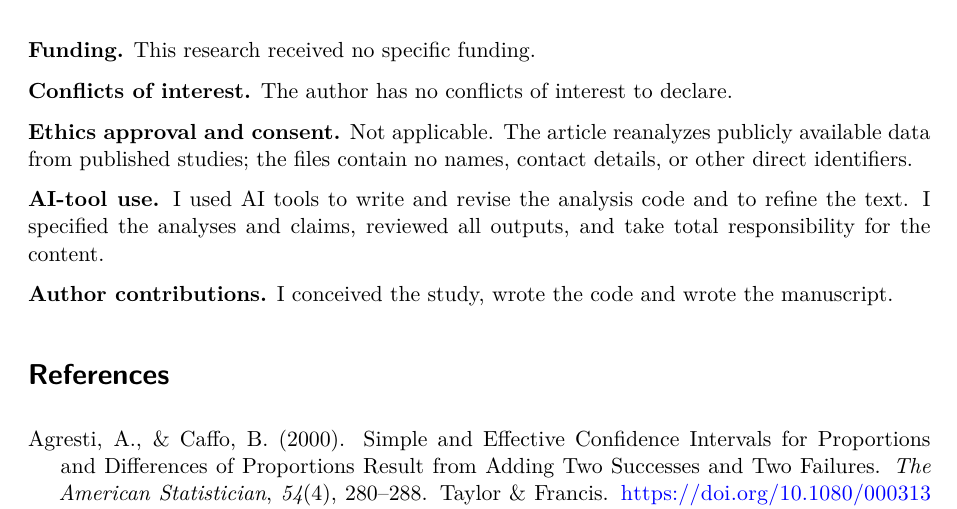
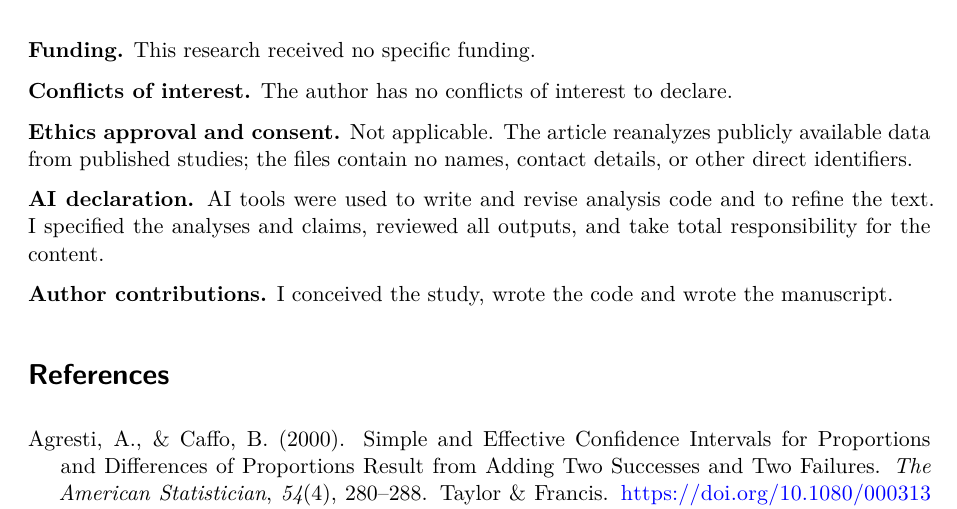
Before and after one commit to emfeltham/ppb-yes-rate-public, a Quarto document (ppb_paper.qmd): part of page 15 of 17, cut so that both start at the same text. Rendered offline with R 4.5, knitr and Pandoc in place of Quarto, then LaTeX, with nearby package versions; drawn as R Markdown's standard PDF in place of the format the file asks for.

Commit message:
Sync manuscript AI declaration with author draft

```diff
--- a/ppb_paper.qmd
+++ b/ppb_paper.qmd
@@ -232,7 +232,7 @@ The analysis code is available at [github.com/emfeltham/ppb-yes-rate-public](htt
 
 **Ethics approval and consent.** Not applicable. The article reanalyzes publicly available data from published studies; the files contain no names, contact details, or other direct identifiers.
 
-**AI-tool use.** I used AI tools to write and revise the analysis code and to refine the text. I specified the analyses and claims, reviewed all outputs, and take total responsibility for the content.
+**AI declaration.** AI tools were used to write and revise analysis code and to refine the text. I specified the analyses and claims, reviewed all outputs, and take total responsibility for the content.
 
 **Author contributions.** I conceived the study, wrote the code and wrote the manuscript.
 
```
Also changed, not shown: 1 other file.
